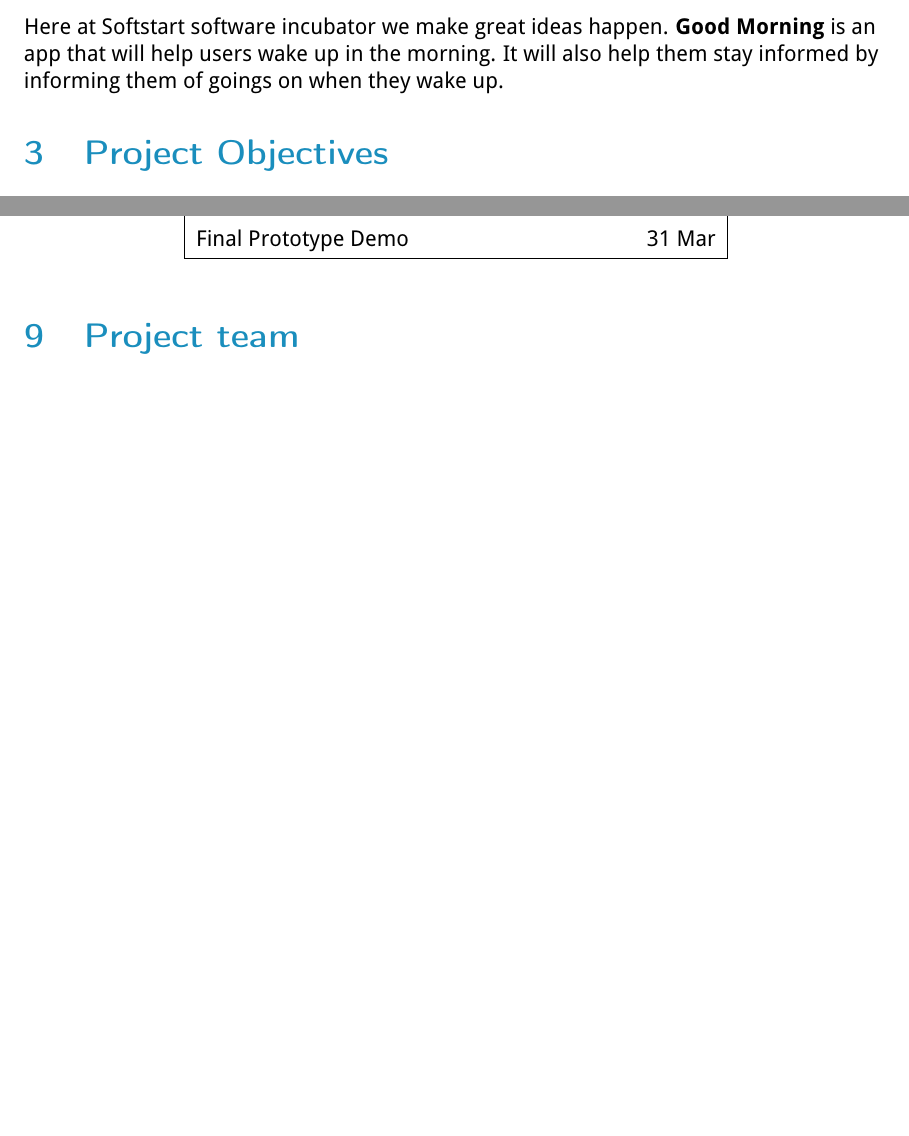
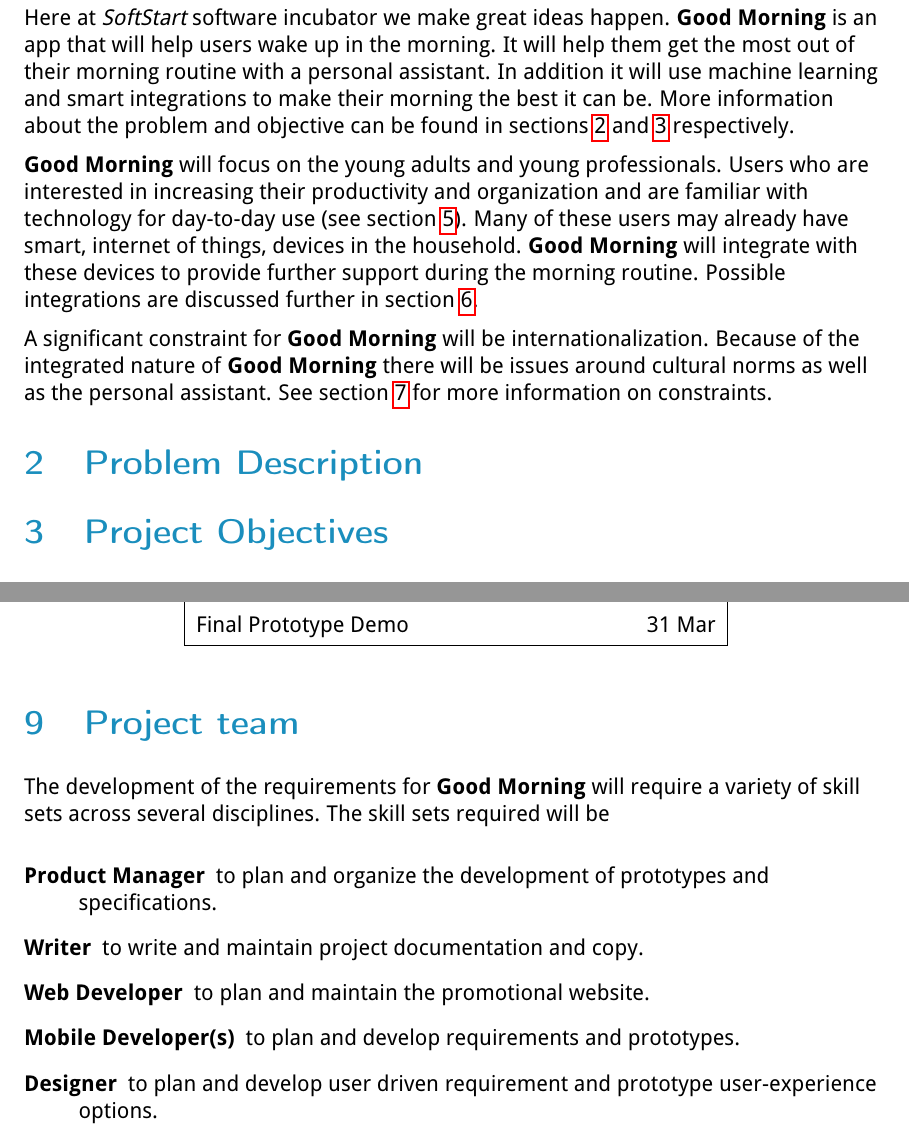
Before and after one commit to JakeCooper/Hire, a LaTeX paper (C0/C0-Good-Morning.tex): two parts of pages 4 and 5 of 6 before the commit and two parts of pages 4 and 5 of 7 after it, joined at a grey line, cut so that both start at the same text, the shorter picture padded with empty space. Compiled offline with pdfLaTeX.

Commit message:
Add introduction

```diff
--- a/C0/C0-Good-Morning.tex
+++ b/C0/C0-Good-Morning.tex
@@ -164,17 +164,22 @@
 % ---------------------------------------
 \section{Introduction}\label{introduction}
 
-% TODO: BEN - Introduction
+Here at \textit{SoftStart} software incubator we make great ideas happen.
+\textbf{Good Morning} is an app that will help users wake up in the
+morning. It will help them get the most out of their morning routine with a personal assistant. In addition it will use machine learning and smart integrations to make their morning the best it can be. More information about the problem and objective can be found in sections \ref{problem-description} and \ref{project-objectives} respectively.
+
+% TODO: BEN - Current Systems intro
+
+\textbf{Good Morning} will focus on the young adults and young professionals. Users who are interested in increasing their productivity and organization and are familiar with technology for day-to-day use (see section \ref{target-users}). Many of these users may already have smart, internet of things, devices in the household. \textbf{Good Morning} will integrate with these devices to provide further support during the morning routine. Possible integrations are discussed further in section \ref{known-interactions}.
+
+A significant constraint for \textbf{Good Morning} will be internationalization. Because of the integrated nature of \textbf{Good Morning} there will be issues around cultural norms as well as the personal assistant. See section \ref{known-constraints} for more information on constraints.
 
 %
 % PROBLEM DEFINITION
 % ---------------------------------------
 \section{Problem Description}\label{problem-description}
 
-Here at Softstart software incubator we make great ideas happen.
-\textbf{Good Morning} is an app that will help users wake up in the
-morning. It will also help them stay informed by informing them of
-goings on when they wake up.
+
 
 % TODO: ANDREI - Problem Definition
 
@@ -276,7 +281,17 @@
 % ---------------------------------------
 \section{Project team}\label{project-team}
 
-% TODO: BEN - Project Team
+The development of the requirements for \textbf{Good Morning} will require a variety of skill sets across several disciplines. The skill sets required will be
+
+\begin{description}
+  \item[Product Manager] to plan and organize the development of prototypes and specifications.
+  \item[Writer] to write and maintain project documentation and copy.
+  \item[Web Developer] to plan and maintain the promotional website.
+  \item[Mobile Developer(s)] to plan and develop requirements and prototypes.
+  \item[Designer] to plan and develop user driven requirement and prototype user-experience options.
+  \item[Market Analyst] to develop market based requirements.
+\end{description}
+
 
 
 
```
Also changed, not shown: C0/C0-Good-Morning.tex (2 more changed lines).
